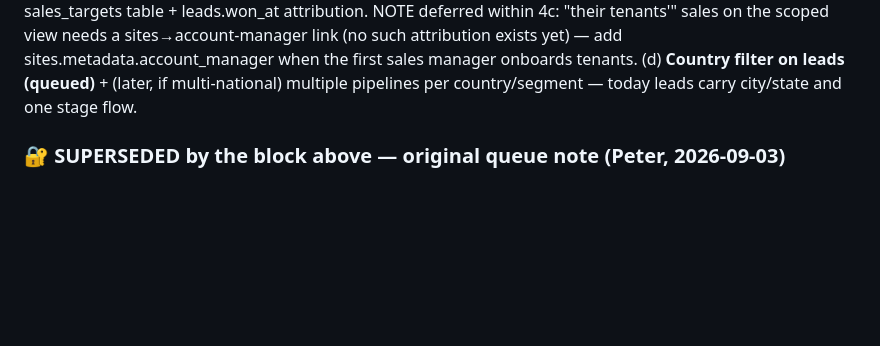
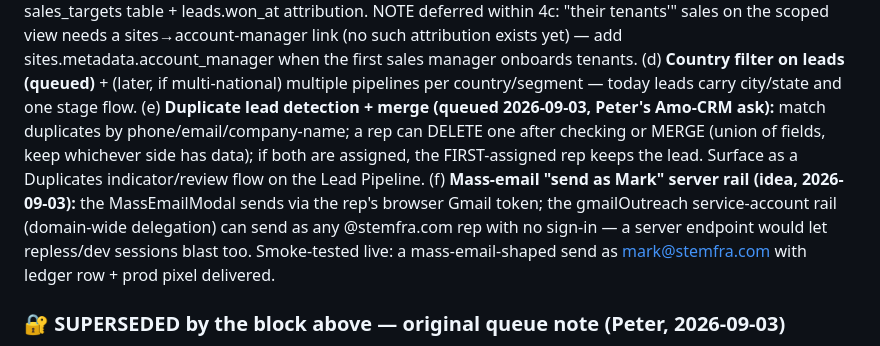
Before and after one commit to peterspace/stemfra-server, a Markdown page: docs/ROADMAP.md, the part around the change. GitHub-like rendering; blank space fills up the shorter version.

Commit message:
ROADMAP: queue duplicate-lead merge (4e) + send-as-Mark rail idea (4f)
Co-Authored-By: Claude Fable 5 <noreply@anthropic.com>

```diff
--- a/docs/ROADMAP.md
+++ b/docs/ROADMAP.md
@@ -74,6 +74,16 @@ sites→account-manager link (no such attribution exists yet) — add
 sites.metadata.account_manager when the first sales manager onboards tenants.
 (d) **Country filter on leads (queued)** + (later, if multi-national) multiple
 pipelines per country/segment — today leads carry city/state and one stage flow.
+(e) **Duplicate lead detection + merge (queued 2026-09-03, Peter's Amo-CRM ask):**
+match duplicates by phone/email/company-name; a rep can DELETE one after checking or
+MERGE (union of fields, keep whichever side has data); if both are assigned, the
+FIRST-assigned rep keeps the lead. Surface as a Duplicates indicator/review flow on
+the Lead Pipeline.
+(f) **Mass-email "send as Mark" server rail (idea, 2026-09-03):** the MassEmailModal
+sends via the rep's browser Gmail token; the gmailOutreach service-account rail
+(domain-wide delegation) can send as any @stemfra.com rep with no sign-in — a server
+endpoint would let repless/dev sessions blast too. Smoke-tested live: a
+mass-email-shaped send as mark@stemfra.com with ledger row + prod pixel delivered.
 
 ### 🔐 SUPERSEDED by the block above — original queue note (Peter, 2026-09-03)
 Stemfra will soon onboard **Sales managers**, who must have RESTRICTED CRM access.
```
